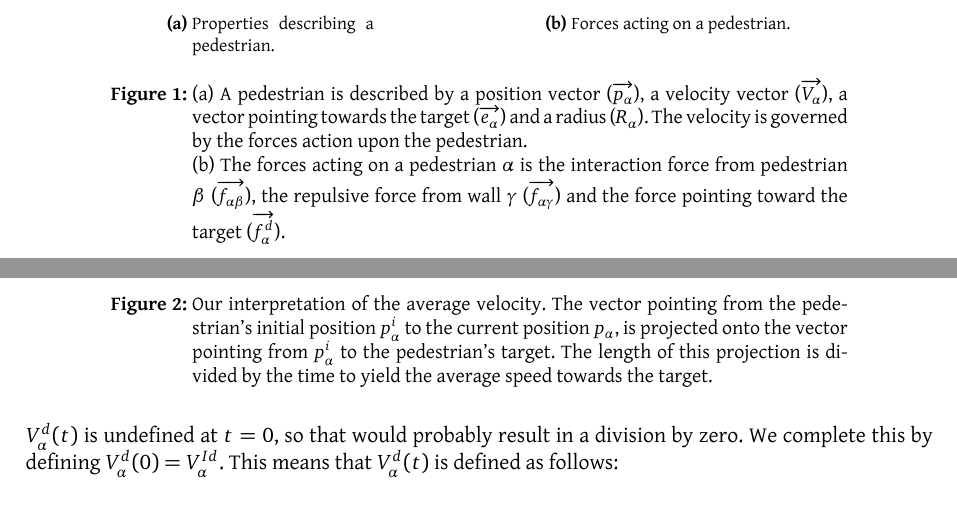
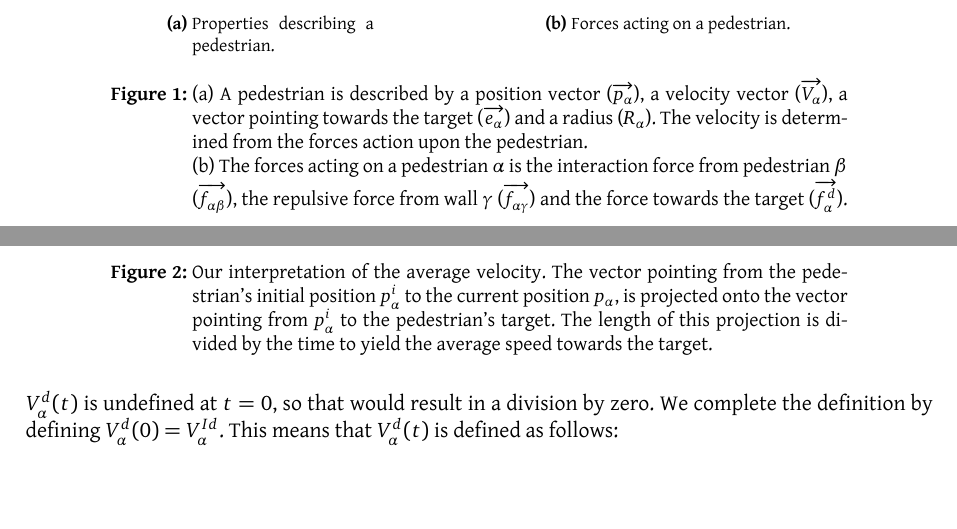
Before and after one commit to tohojo/RUC-math--crowd-modeling, a LaTeX document (LaTeX/crowd-modelling.tex, which reads LaTeX/themodel.tex): two parts of pages 9 and 11 of 43, joined at a grey line, cut so that both start at the same text, the shorter picture padded with empty space. Compiled offline with XeLaTeX.

Commit message:
Minor corrections

```diff
--- a/LaTeX/themodel.tex
+++ b/LaTeX/themodel.tex
@@ -46,12 +46,15 @@ figure~\ref{pedestrian-notation}.
     \subref{subfig:notation} A pedestrian is described by a position
     vector ($ \overrightarrow{p_{\alpha}} $), a velocity vector ($
     \overrightarrow{V_{\alpha}} $), a vector pointing towards the target
-    ($\overrightarrow{e_{\alpha}}$)  and a radius ($ R_{\alpha} $). The velocity is governed by the forces action upon the pedestrian.\\
+    ($\overrightarrow{e_{\alpha}}$)  and a radius ($ R_{\alpha} $). The
+    velocity is determined from the forces action upon the pedestrian.\\
     %
     \subref{subfig:forces} The forces acting on a pedestrian $\alpha$ is the
     interaction force from pedestrian $\beta$
-    ($\overrightarrow{f_{\alpha\beta}}$), the repulsive force from wall $\gamma$
-    ($\overrightarrow{f_{\alpha \gamma}}$) and the force pointing toward the target ($\overrightarrow{f^{d}_{\alpha}}$).}
+    ($\overrightarrow{f_{\alpha\beta}}$), the repulsive force from wall
+    $\gamma$
+    ($\overrightarrow{f_{\alpha \gamma}}$) and the force towards the target
+    ($\overrightarrow{f^{d}_{\alpha}}$).}
 
     \label{pedestrian-notation}
 \end{figure}
@@ -169,9 +170,9 @@ illustration of this interpretation is given in figure~\ref{impatience}.
     \label{impatience}
 \end{figure}
 
-$V^d_\alpha(t)$ is undefined at $t=0$, so that would probably result in a
-division by zero. We complete
-this by defining $V^d_\alpha(0)=V^{Id}_\alpha$. This means that $V^d_\alpha(t)$
+$V^d_\alpha(t)$ is undefined at $t=0$, so that would result in a
+division by zero. We complete the definition by defining
+$V^d_\alpha(0)=V^{Id}_\alpha$. This means that $V^d_\alpha(t)$
 is defined as follows:
 
 \begin{equation}\label{eqn:cond-define}
```
Also changed, not shown: LaTeX/themodel.tex (20 more changed lines).
